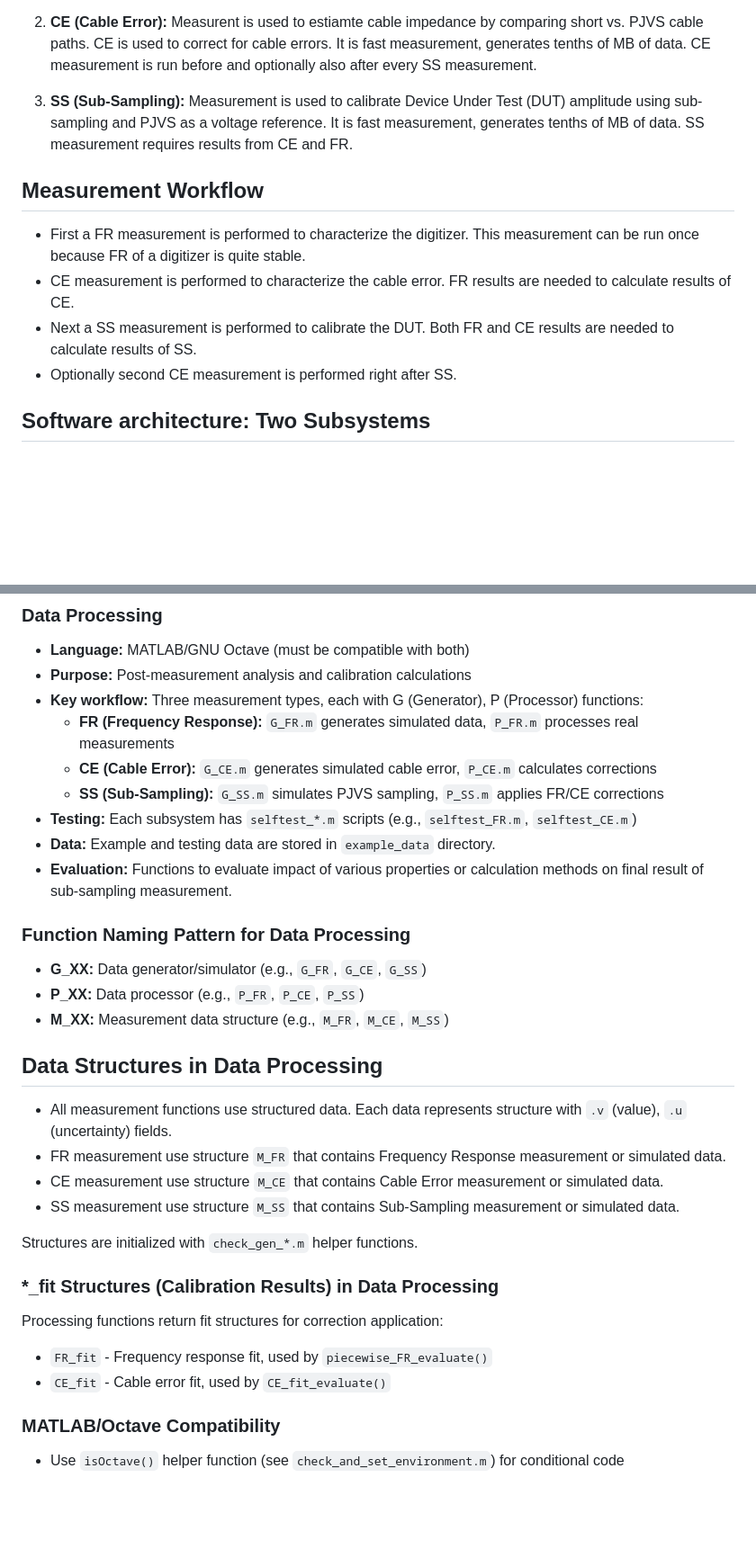
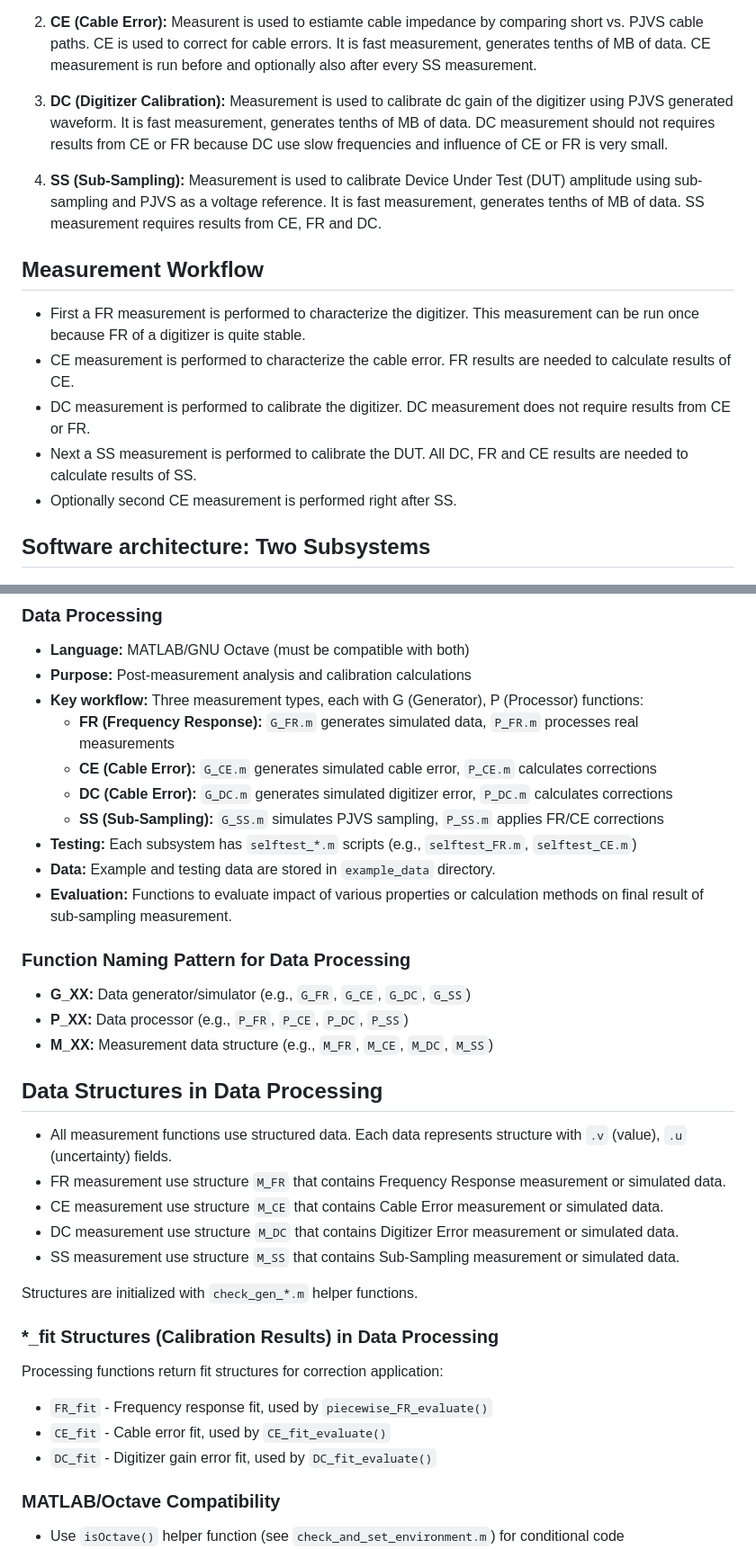
Before and after one commit to KaeroDot/WACsw, a Markdown page: .github/copilot-instructions.md, 2 parts joined by grey strips. Shown at 90% size. GitHub-like rendering; blank space fills up the shorter version.

Commit message:
Update copilot-instructions.md for DC

```diff
--- a/.github/copilot-instructions.md
+++ b/.github/copilot-instructions.md
@@ -14,13 +14,16 @@ Calibration consists of three measurement types.
 
 2. **CE (Cable Error):** Measurent is used to estiamte cable impedance by comparing short vs. PJVS cable paths. CE is used to correct for cable errors. It is fast measurement, generates tenths of MB of data. CE measurement is run before and optionally also after every SS measurement.
 
-3. **SS (Sub-Sampling):** Measurement is used to calibrate Device Under Test (DUT) amplitude using sub-sampling and PJVS as a voltage reference. It is fast measurement, generates tenths of MB of data. SS measurement requires results from CE and FR.
+3. **DC (Digitizer Calibration):** Measurement is used to calibrate dc gain of the digitizer using PJVS generated waveform. It is fast measurement, generates tenths of MB of data. DC measurement should not requires results from CE or FR because DC use slow frequencies and influence of CE or FR is very small.
+
+4. **SS (Sub-Sampling):** Measurement is used to calibrate Device Under Test (DUT) amplitude using sub-sampling and PJVS as a voltage reference. It is fast measurement, generates tenths of MB of data. SS measurement requires results from CE, FR and DC.
 
 ## Measurement Workflow
 
 - First a FR measurement is performed to characterize the digitizer. This measurement can be run once because FR of a digitizer is quite stable.
 - CE measurement is performed to characterize the cable error. FR results are needed to calculate results of CE.
-- Next a SS measurement is performed to calibrate the DUT. Both FR and CE results are needed to calculate results of SS.
+- DC measurement is performed to calibrate the digitizer. DC measurement does not require results from CE or FR.
+- Next a SS measurement is performed to calibrate the DUT. All DC, FR and CE results are needed to calculate results of SS.
 - Optionally second CE measurement is performed right after SS.
 
 ## Software architecture: Two Subsystems
@@ -43,6 +46,7 @@ Calibration consists of three measurement types.
 - **Key workflow:** Three measurement types, each with G (Generator), P (Processor) functions:
   - **FR (Frequency Response):** `G_FR.m` generates simulated data, `P_FR.m` processes real measurements
   - **CE (Cable Error):** `G_CE.m` generates simulated cable error, `P_CE.m` calculates corrections
+  - **DC (Cable Error):** `G_DC.m` generates simulated digitizer error, `P_DC.m` calculates corrections
   - **SS (Sub-Sampling):** `G_SS.m` simulates PJVS sampling, `P_SS.m` applies FR/CE corrections
 - **Testing:** Each subsystem has `selftest_*.m` scripts (e.g., `selftest_FR.m`, `selftest_CE.m`)
 - **Data:** Example and testing data are stored in `example_data` directory.
@@ -50,15 +54,16 @@ Calibration consists of three measurement types.
 
 ### Function Naming Pattern for Data Processing
 
-- **G_XX:** Data generator/simulator (e.g., `G_FR`, `G_CE`, `G_SS`)
-- **P_XX:** Data processor (e.g., `P_FR`, `P_CE`, `P_SS`)
-- **M_XX:** Measurement data structure (e.g., `M_FR`, `M_CE`, `M_SS`)
+- **G_XX:** Data generator/simulator (e.g., `G_FR`, `G_CE`, `G_DC`, `G_SS`)
+- **P_XX:** Data processor (e.g., `P_FR`, `P_CE`, `P_DC`, `P_SS`)
+- **M_XX:** Measurement data structure (e.g., `M_FR`, `M_CE`, `M_DC`, `M_SS`)
 
 ## Data Structures in Data Processing
 
 - All measurement functions use structured data. Each data represents structure with `.v` (value), `.u` (uncertainty) fields.
 - FR measurement use structure `M_FR` that contains Frequency Response measurement or simulated data.
 - CE measurement use structure `M_CE` that contains Cable Error measurement or simulated data.
+- DC measurement use structure `M_DC` that contains Digitizer Error measurement or simulated data.
 - SS measurement use structure `M_SS` that contains Sub-Sampling measurement or simulated data.
 
 Structures are initialized with `check_gen_*.m` helper functions.
@@ -69,6 +74,7 @@ Processing functions return fit structures for correction application:
 
 - `FR_fit` - Frequency response fit, used by `piecewise_FR_evaluate()`
 - `CE_fit` - Cable error fit, used by `CE_fit_evaluate()`
+- `DC_fit` - Digitizer gain error fit, used by `DC_fit_evaluate()`
 
 ### MATLAB/Octave Compatibility
 
```
